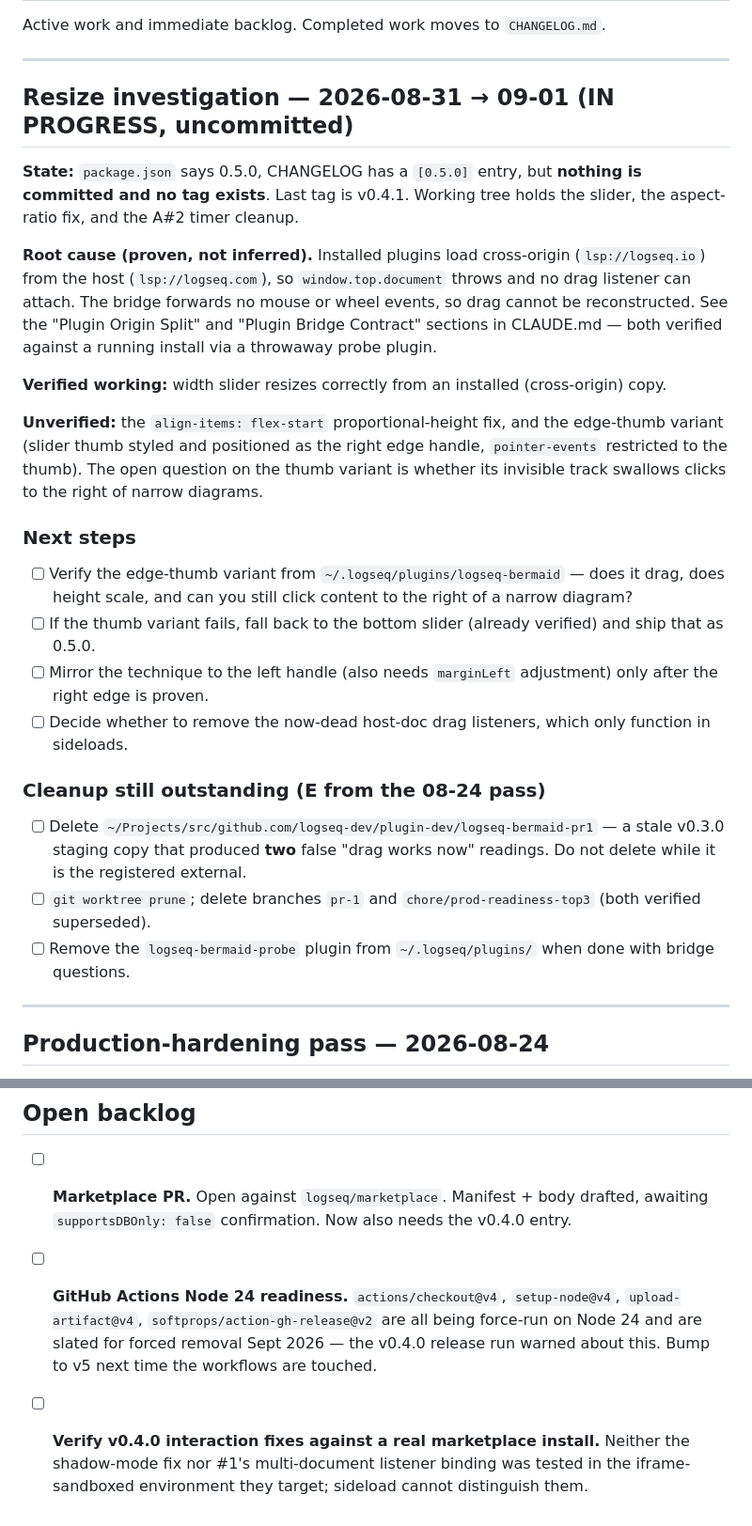
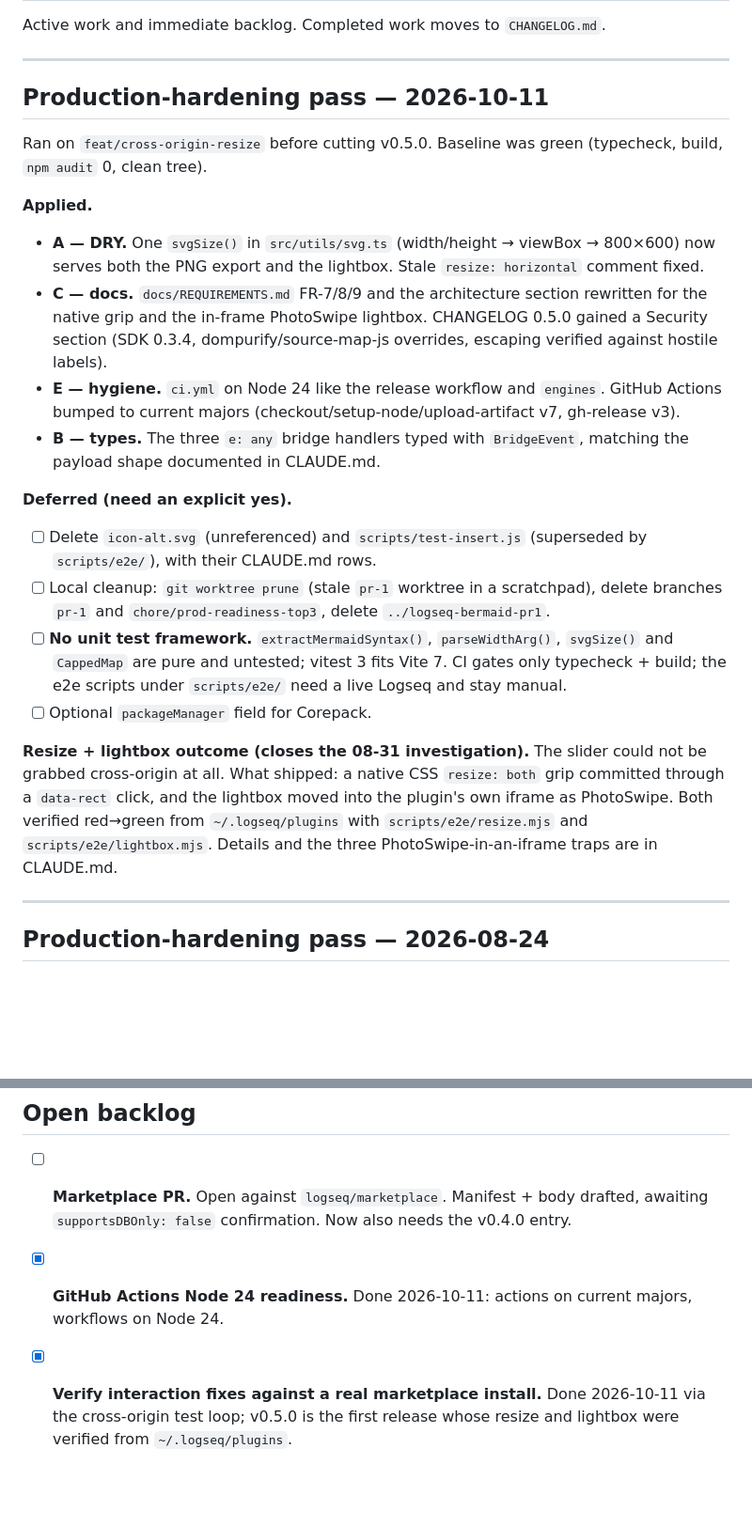
Before and after one commit to hdansou/logseq-bermaid, a Markdown page: tasks.md, 2 parts joined by grey strips. Shown at 94% size. GitHub-like rendering; blank space fills up the shorter version.

```diff
--- a/tasks.md
+++ b/tasks.md
@@ -4,28 +4,25 @@ Active work and immediate backlog. Completed work moves to `CHANGELOG.md`.
 
 ---
 
-## Resize investigation — 2026-08-31 → 09-01 (IN PROGRESS, uncommitted)
+## Production-hardening pass — 2026-10-11
 
-**State:** `package.json` says 0.5.0, CHANGELOG has a `[0.5.0]` entry, but **nothing is committed and no tag exists**. Last tag is v0.4.1. Working tree holds the slider, the aspect-ratio fix, and the A#2 timer cleanup.
+Ran on `feat/cross-origin-resize` before cutting v0.5.0. Baseline was green (typecheck, build, `npm audit` 0, clean tree).
 
-**Root cause (proven, not inferred).** Installed plugins load cross-origin (`lsp://logseq.io`) from the host (`lsp://logseq.com`), so `window.top.document` throws and no drag listener can attach. The bridge forwards no mouse or wheel events, so drag cannot be reconstructed. See the "Plugin Origin Split" and "Plugin Bridge Contract" sections in CLAUDE.md — both verified against a running install via a throwaway probe plugin.
+**Applied.**
 
-**Verified working:** width slider resizes correctly from an installed (cross-origin) copy.
+- **A — DRY.** One `svgSize()` in `src/utils/svg.ts` (width/height → viewBox → 800×600) now serves both the PNG export and the lightbox. Stale `resize: horizontal` comment fixed.
+- **C — docs.** `docs/REQUIREMENTS.md` FR-7/8/9 and the architecture section rewritten for the native grip and the in-frame PhotoSwipe lightbox. CHANGELOG 0.5.0 gained a Security section (SDK 0.3.4, dompurify/source-map-js overrides, escaping verified against hostile labels).
+- **E — hygiene.** `ci.yml` on Node 24 like the release workflow and `engines`. GitHub Actions bumped to current majors (checkout/setup-node/upload-artifact v7, gh-release v3).
+- **B — types.** The three `e: any` bridge handlers typed with `BridgeEvent`, matching the payload shape documented in CLAUDE.md.
 
-**Unverified:** the `align-items: flex-start` proportional-height fix, and the edge-thumb variant (slider thumb styled and positioned as the right edge handle, `pointer-events` restricted to the thumb). The open question on the thumb variant is whether its invisible track swallows clicks to the right of narrow diagrams.
+**Deferred (need an explicit yes).**
 
-### Next steps
+- [ ] Delete `icon-alt.svg` (unreferenced) and `scripts/test-insert.js` (superseded by `scripts/e2e/`), with their CLAUDE.md rows.
+- [ ] Local cleanup: `git worktree prune` (stale `pr-1` worktree in a scratchpad), delete branches `pr-1` and `chore/prod-readiness-top3`, delete `../logseq-bermaid-pr1`.
+- [ ] **No unit test framework.** `extractMermaidSyntax()`, `parseWidthArg()`, `svgSize()` and `CappedMap` are pure and untested; vitest 3 fits Vite 7. CI gates only typecheck + build; the e2e scripts under `scripts/e2e/` need a live Logseq and stay manual.
+- [ ] Optional `packageManager` field for Corepack.
 
-- [ ] Verify the edge-thumb variant from `~/.logseq/plugins/logseq-bermaid` — does it drag, does height scale, and can you still click content to the right of a narrow diagram?
-- [ ] If the thumb variant fails, fall back to the bottom slider (already verified) and ship that as 0.5.0.
-- [ ] Mirror the technique to the left handle (also needs `marginLeft` adjustment) only after the right edge is proven.
-- [ ] Decide whether to remove the now-dead host-doc drag listeners, which only function in sideloads.
-
-### Cleanup still outstanding (E from the 08-24 pass)
-
-- [ ] Delete `~/Projects/src/github.com/logseq-dev/plugin-dev/logseq-bermaid-pr1` — a stale v0.3.0 staging copy that produced **two** false "drag works now" readings. Do not delete while it is the registered external.
-- [ ] `git worktree prune`; delete branches `pr-1` and `chore/prod-readiness-top3` (both verified superseded).
-- [ ] Remove the `logseq-bermaid-probe` plugin from `~/.logseq/plugins/` when done with bridge questions.
+**Resize + lightbox outcome (closes the 08-31 investigation).** The slider could not be grabbed cross-origin at all. What shipped: a native CSS `resize: both` grip committed through a `data-rect` click, and the lightbox moved into the plugin's own iframe as PhotoSwipe. Both verified red→green from `~/.logseq/plugins` with `scripts/e2e/resize.mjs` and `scripts/e2e/lightbox.mjs`. Details and the three PhotoSwipe-in-an-iframe traps are in CLAUDE.md.
 
 ---
 
@@ -52,5 +49,5 @@ Ran after merging [#1](https://github.com/hdansou/logseq-bermaid/pull/1) and rel
 ## Open backlog
 
 - [ ] **Marketplace PR.** Open against `logseq/marketplace`. Manifest + body drafted, awaiting `supportsDBOnly: false` confirmation. Now also needs the v0.4.0 entry.
-- [ ] **GitHub Actions Node 24 readiness.** `actions/checkout@v4`, `setup-node@v4`, `upload-artifact@v4`, `softprops/action-gh-release@v2` are all being force-run on Node 24 and are slated for forced removal Sept 2026 — the v0.4.0 release run warned about this. Bump to v5 next time the workflows are touched.
-- [ ] **Verify v0.4.0 interaction fixes against a real marketplace install.** Neither the shadow-mode fix nor #1's multi-document listener binding was tested in the iframe-sandboxed environment they target; sideload cannot distinguish them.
+- [x] **GitHub Actions Node 24 readiness.** Done 2026-10-11: actions on current majors, workflows on Node 24.
+- [x] **Verify interaction fixes against a real marketplace install.** Done 2026-10-11 via the cross-origin test loop; v0.5.0 is the first release whose resize and lightbox were verified from `~/.logseq/plugins`.
```
Also changed, not shown: CHANGELOG.md (+4 -0 lines), docs/REQUIREMENTS.md (+17 -19 lines).
